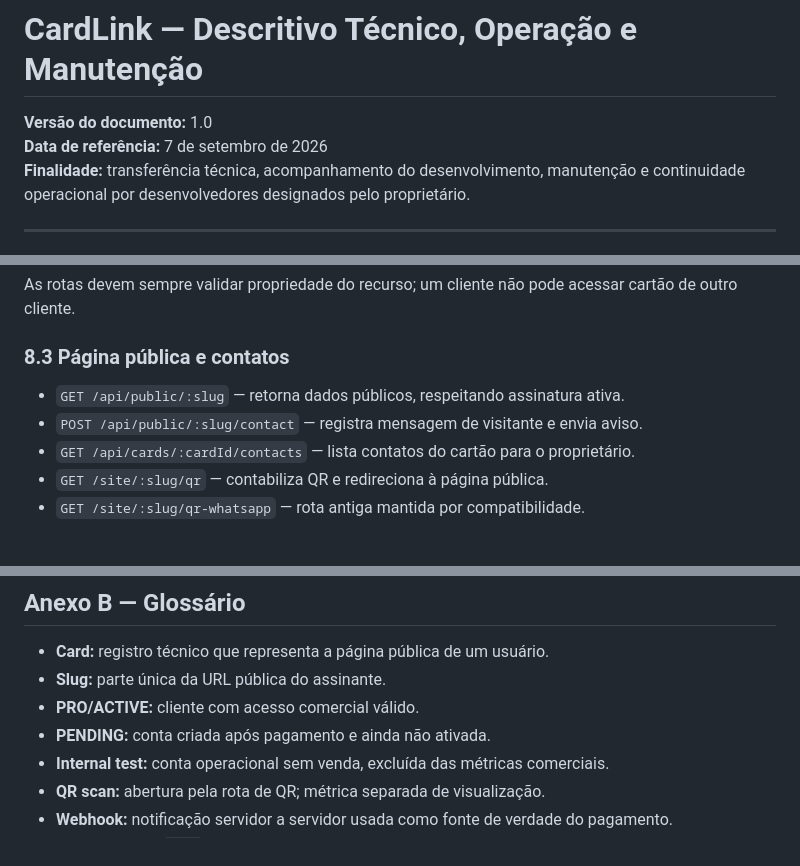
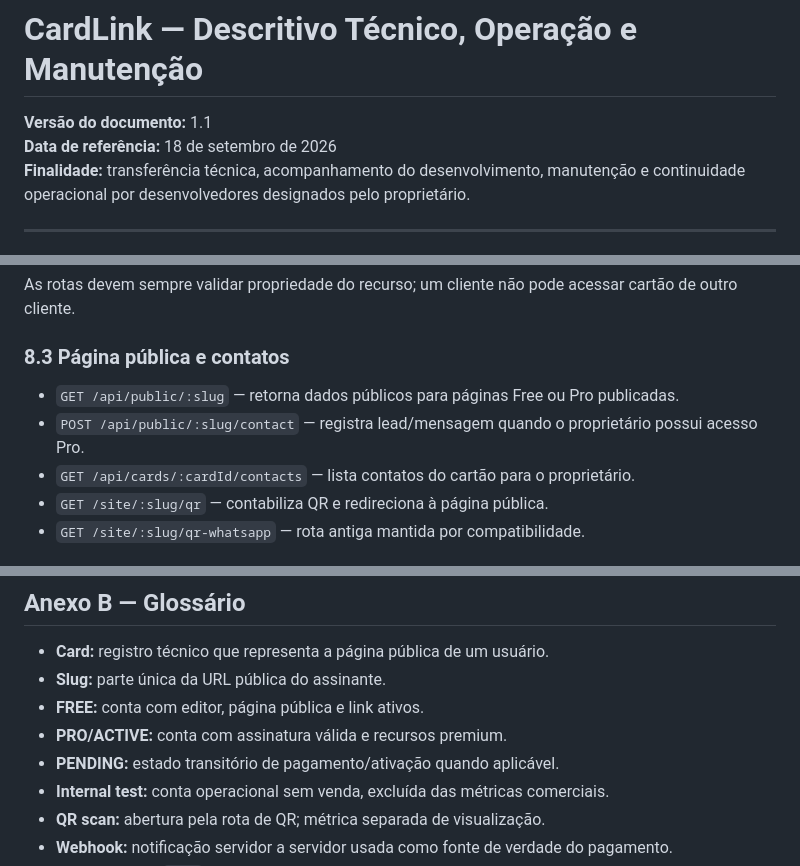
Before and after one commit to pmorollo/cardlink, a Markdown page: CardLink-Descritivo-Tecnico.md, 3 parts joined by grey strips. GitHub-like rendering.

```diff
--- a/CardLink-Descritivo-Tecnico.md
+++ b/CardLink-Descritivo-Tecnico.md
@@ -1,7 +1,7 @@
 # CardLink — Descritivo Técnico, Operação e Manutenção
 
-**Versão do documento:** 1.0
-**Data de referência:** 7 de setembro de 2026
+**Versão do documento:** 1.1
+**Data de referência:** 18 de setembro de 2026
 **Finalidade:** transferência técnica, acompanhamento do desenvolvimento, manutenção e continuidade operacional por desenvolvedores designados pelo proprietário.
 
 ---
@@ -287,8 +290,8 @@ As rotas devem sempre validar propriedade do recurso; um cliente não pode acess
 
 ### 8.3 Página pública e contatos
 
-- `GET /api/public/:slug` — retorna dados públicos, respeitando assinatura ativa.
-- `POST /api/public/:slug/contact` — registra mensagem de visitante e envia aviso.
+- `GET /api/public/:slug` — retorna dados públicos para páginas Free ou Pro publicadas.
+- `POST /api/public/:slug/contact` — registra lead/mensagem quando o proprietário possui acesso Pro.
 - `GET /api/cards/:cardId/contacts` — lista contatos do cartão para o proprietário.
 - `GET /site/:slug/qr` — contabiliza QR e redireciona à página pública.
 - `GET /site/:slug/qr-whatsapp` — rota antiga mantida por compatibilidade.
@@ -732,8 +736,9 @@ O responsável pela mudança técnica deve atualizar a documentação no mesmo p
 
 - **Card:** registro técnico que representa a página pública de um usuário.
 - **Slug:** parte única da URL pública do assinante.
-- **PRO/ACTIVE:** cliente com acesso comercial válido.
-- **PENDING:** conta criada após pagamento e ainda não ativada.
+- **FREE:** conta com editor, página pública e link ativos.
+- **PRO/ACTIVE:** conta com assinatura válida e recursos premium.
+- **PENDING:** estado transitório de pagamento/ativação quando aplicável.
 - **Internal test:** conta operacional sem venda, excluída das métricas comerciais.
 - **QR scan:** abertura pela rota de QR; métrica separada de visualização.
 - **Webhook:** notificação servidor a servidor usada como fonte de verdade do pagamento.
```
Also changed, not shown: other parts of CardLink-Descritivo-Tecnico.md (+29 -25 lines).
